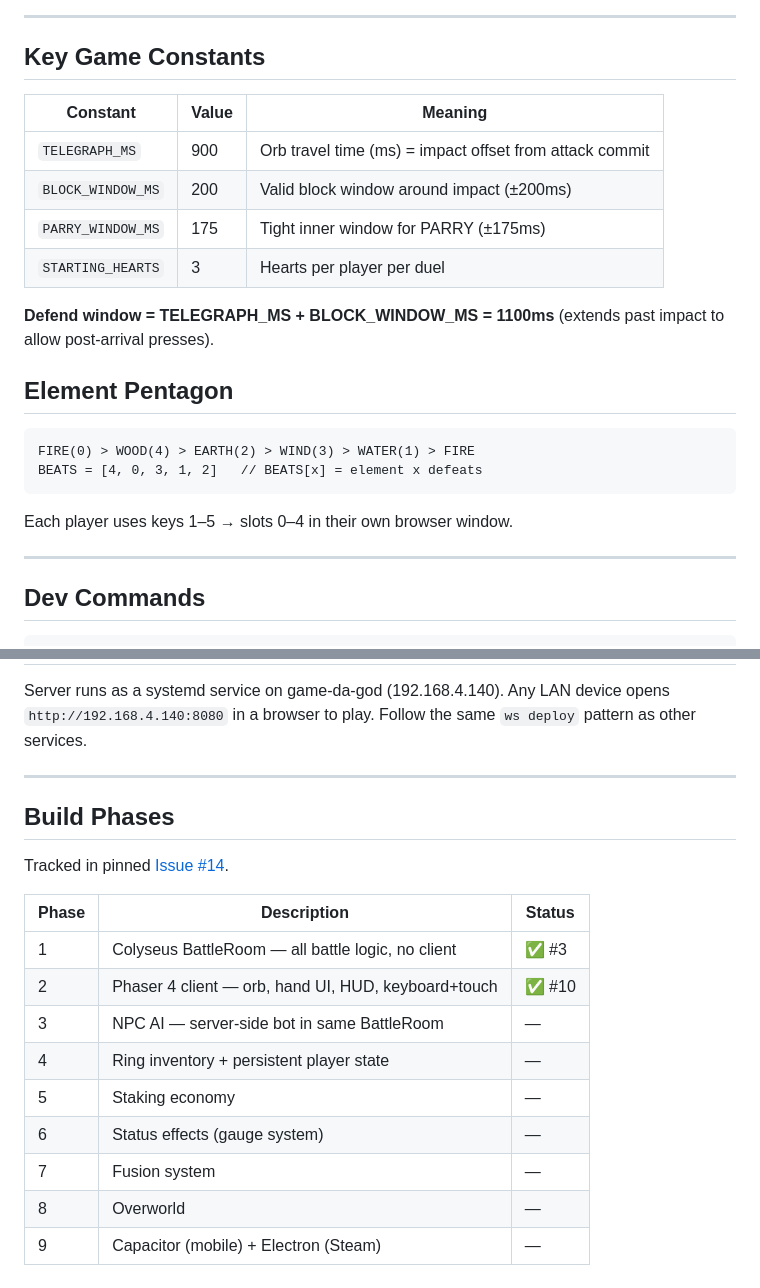
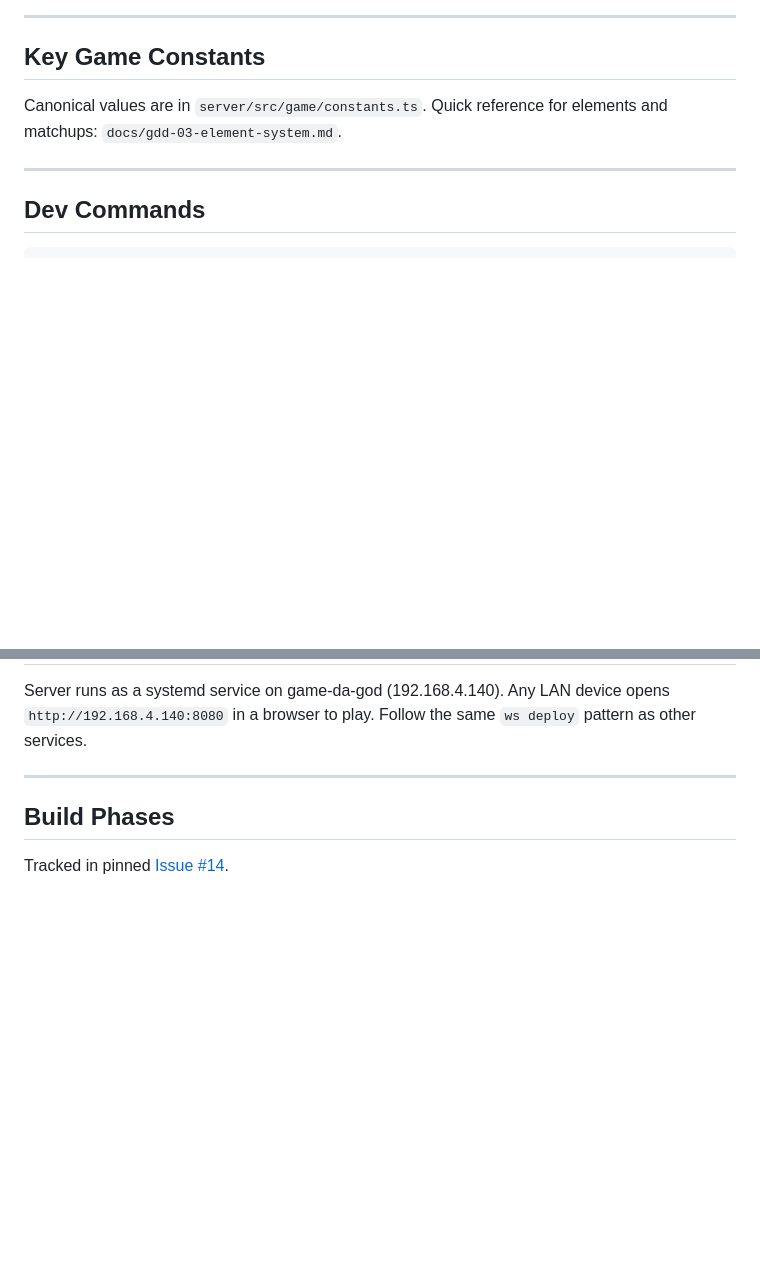
Before and after one commit to krisoye/elemental-rings, a Markdown page: CLAUDE.md, 2 parts joined by grey strips. Rendered like a GitHub page; blank space fills up the shorter version.

Commit message:
docs: CLAUDE.md — replace duplicated constants/pentagon/phases with pointers to sources

````diff
--- a/CLAUDE.md
+++ b/CLAUDE.md
@@ -115,23 +115,7 @@ Also available: animations, audio-and-sound, cameras, particles, physics-arcade,
 
 ## Key Game Constants
 
-| Constant | Value | Meaning |
-|---|---|---|
-| `TELEGRAPH_MS` | 900 | Orb travel time (ms) = impact offset from attack commit |
-| `BLOCK_WINDOW_MS` | 200 | Valid block window around impact (±200ms) |
-| `PARRY_WINDOW_MS` | 175 | Tight inner window for PARRY (±175ms) |
-| `STARTING_HEARTS` | 3 | Hearts per player per duel |
-
-**Defend window = TELEGRAPH_MS + BLOCK_WINDOW_MS = 1100ms** (extends past impact to allow post-arrival presses).
-
-## Element Pentagon
-
-```
-FIRE(0) > WOOD(4) > EARTH(2) > WIND(3) > WATER(1) > FIRE
-BEATS = [4, 0, 3, 1, 2]   // BEATS[x] = element x defeats
-```
-
-Each player uses keys 1–5 → slots 0–4 in their own browser window.
+Canonical values are in `server/src/game/constants.ts`. Quick reference for elements and matchups: `docs/gdd-03-element-system.md`.
 
 ---
 
@@ -162,15 +146,3 @@ Server runs as a systemd service on game-da-god (192.168.4.140). Any LAN device
 ## Build Phases
 
 Tracked in pinned [Issue #14](https://github.com/krisoye/elemental-rings/issues/14).
-
-| Phase | Description | Status |
-|---|---|---|
-| 1 | Colyseus BattleRoom — all battle logic, no client | ✅ #3 |
-| 2 | Phaser 4 client — orb, hand UI, HUD, keyboard+touch | ✅ #10 |
-| 3 | NPC AI — server-side bot in same BattleRoom | — |
-| 4 | Ring inventory + persistent player state | — |
-| 5 | Staking economy | — |
-| 6 | Status effects (gauge system) | — |
-| 7 | Fusion system | — |
-| 8 | Overworld | — |
-| 9 | Capacitor (mobile) + Electron (Steam) | — |
````
